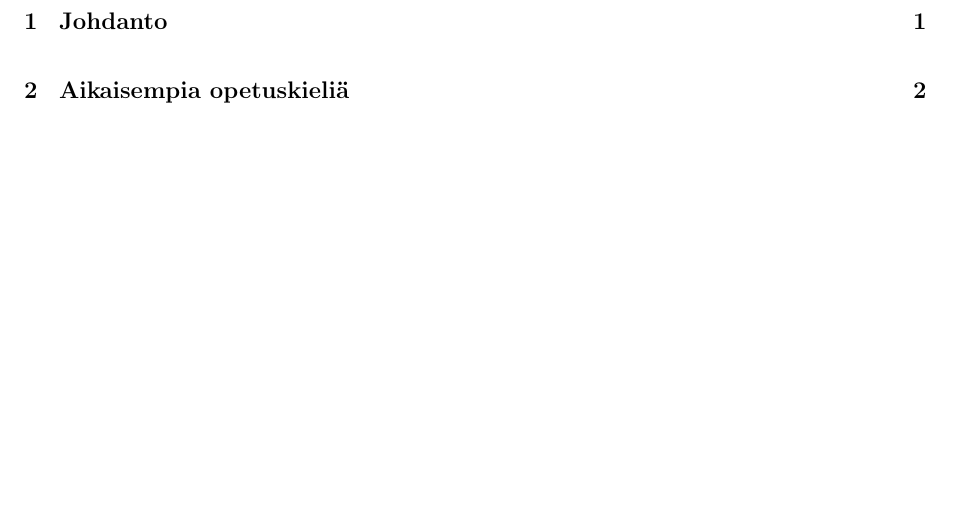
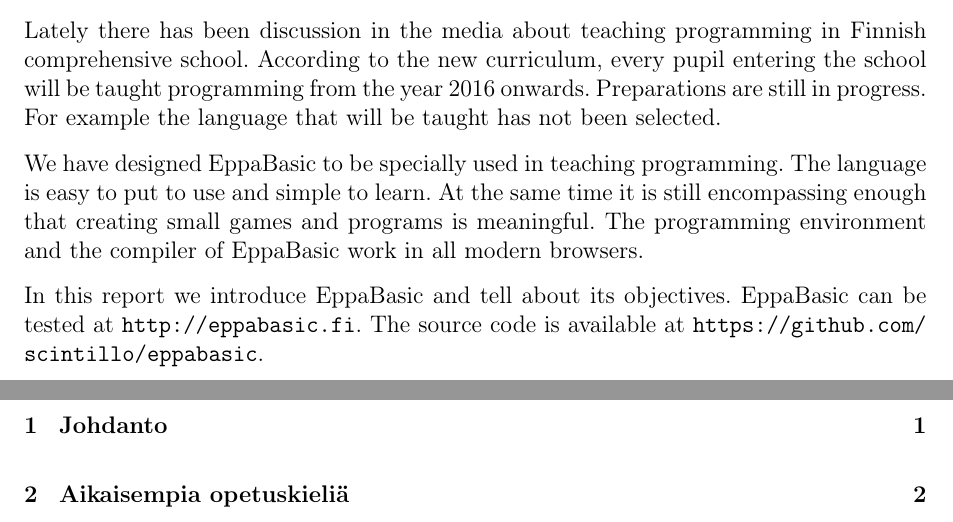
Before and after one commit to henkkuli/EppaBasic-raportti, a LaTeX document (tutkielma.tex, which reads tiivistelma.tex): part of page 3 of 19 before the commit and two parts of pages 2 and 3 of 19 after it, the two joined at a grey line, cut at the place of the change, the shorter picture padded with empty space. Compiled offline with pdfLaTeX.

Commit message:
Resolves #13

```diff
--- a/tiivistelma.tex
+++ b/tiivistelma.tex
@@ -28,3 +28,37 @@
 EppaBasic on saatavilla osoitteessa \url{http://eppabasic.fi}.
 EppaBasicin lähdekoodi on luettavissa
 osoitteessa \url{https://github.com/scintillo/eppabasic}.
+
+\vspace{50px}
+
+Lately there has been discussion
+in the media
+about teaching programming in
+Finnish comprehensive school.
+According to the new curriculum,
+every pupil entering the school
+will be taught programming
+from the year 2016 onwards.
+Preparations are still in progress.
+For example the language that
+will be taught
+has not been selected.
+
+We have designed EppaBasic to be
+specially used in teaching programming.
+The language is easy to put to use
+and simple to learn.
+At the same time it is still
+encompassing enough that
+creating small games and programs
+is meaningful.
+The programming environment
+and the compiler of EppaBasic
+work in all modern browsers.
+
+In this report we introduce EppaBasic
+and tell about its objectives.
+EppaBasic can be tested at
+\url{http://eppabasic.fi}.
+The source code is available at
+\url{https://github.com/scintillo/eppabasic}.
```
